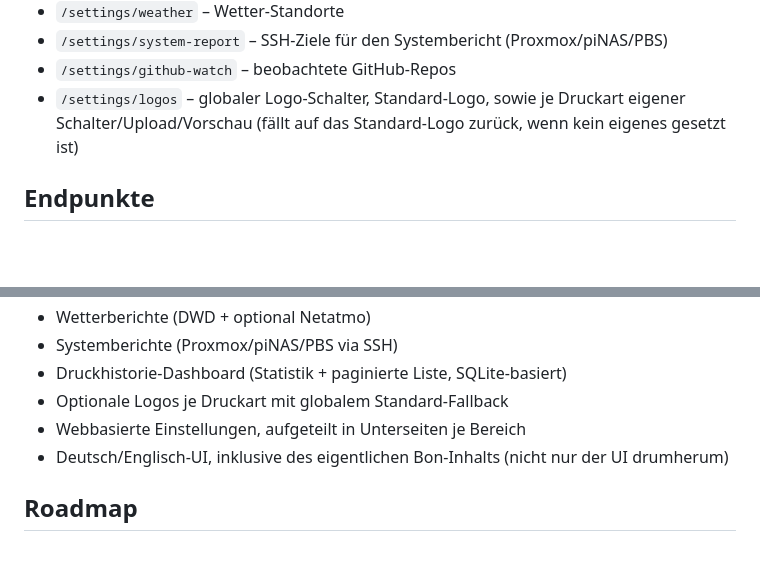
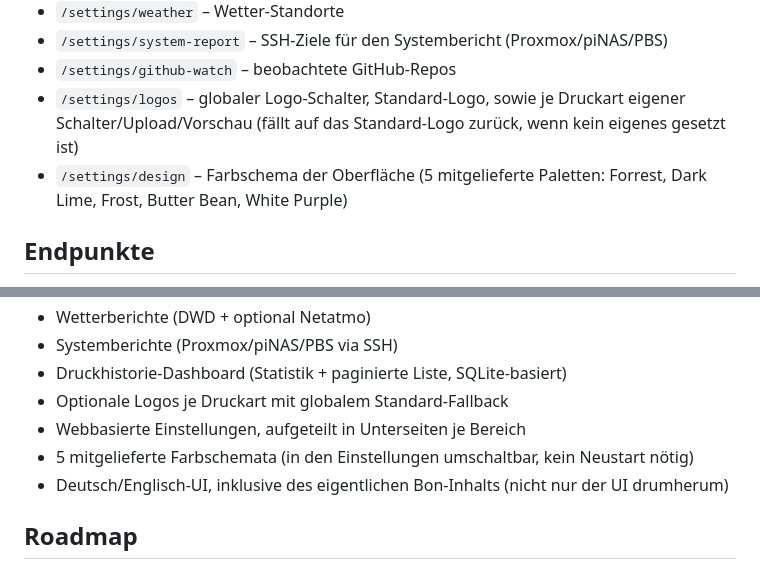
Before and after one commit to HostisHumani/ReceiptPi, a Markdown page: README.de.md, 2 parts joined by grey strips. GitHub-like rendering; blank space fills up the shorter version.

```diff
--- a/README.de.md
+++ b/README.de.md
@@ -114,6 +114,7 @@ Jede Funktion ist als eigener Flask-Blueprint umgesetzt. Nicht abgefangene Ausna
 - `/settings/system-report` – SSH-Ziele für den Systembericht (Proxmox/piNAS/PBS)
 - `/settings/github-watch` – beobachtete GitHub-Repos
 - `/settings/logos` – globaler Logo-Schalter, Standard-Logo, sowie je Druckart eigener Schalter/Upload/Vorschau (fällt auf das Standard-Logo zurück, wenn kein eigenes gesetzt ist)
+- `/settings/design` – Farbschema der Oberfläche (5 mitgelieferte Paletten: Forrest, Dark Lime, Frost, Butter Bean, White Purple)
 
 ## Endpunkte
 
@@ -162,6 +163,7 @@ Referenz, falls ein Update mal etwas kaputt macht.
 - Druckhistorie-Dashboard (Statistik + paginierte Liste, SQLite-basiert)
 - Optionale Logos je Druckart mit globalem Standard-Fallback
 - Webbasierte Einstellungen, aufgeteilt in Unterseiten je Bereich
+- 5 mitgelieferte Farbschemata (in den Einstellungen umschaltbar, kein Neustart nötig)
 - Deutsch/Englisch-UI, inklusive des eigentlichen Bon-Inhalts (nicht nur der UI drumherum)
 
 ## Roadmap
```
Also changed, not shown: README.md (+2 -0 lines).
